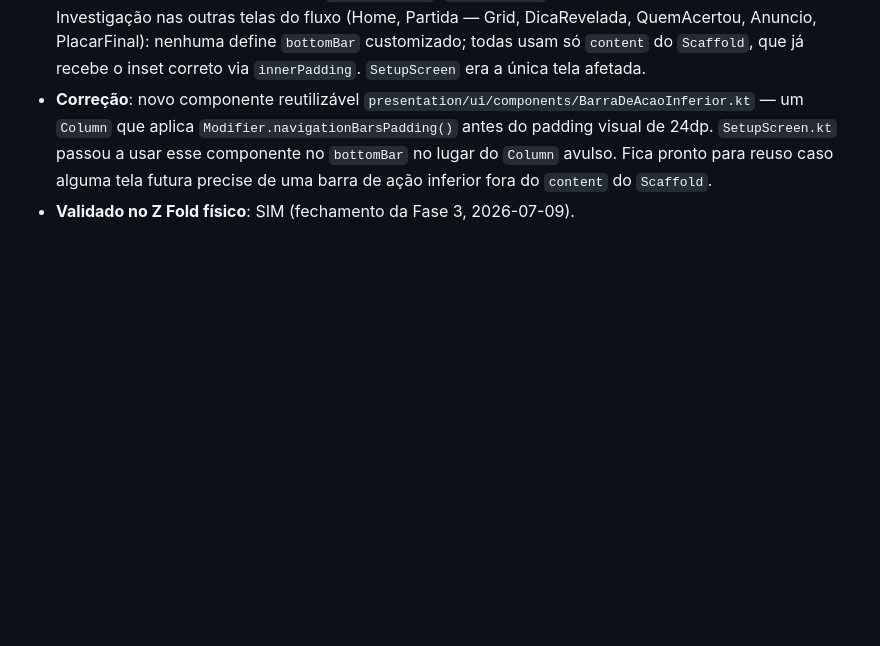
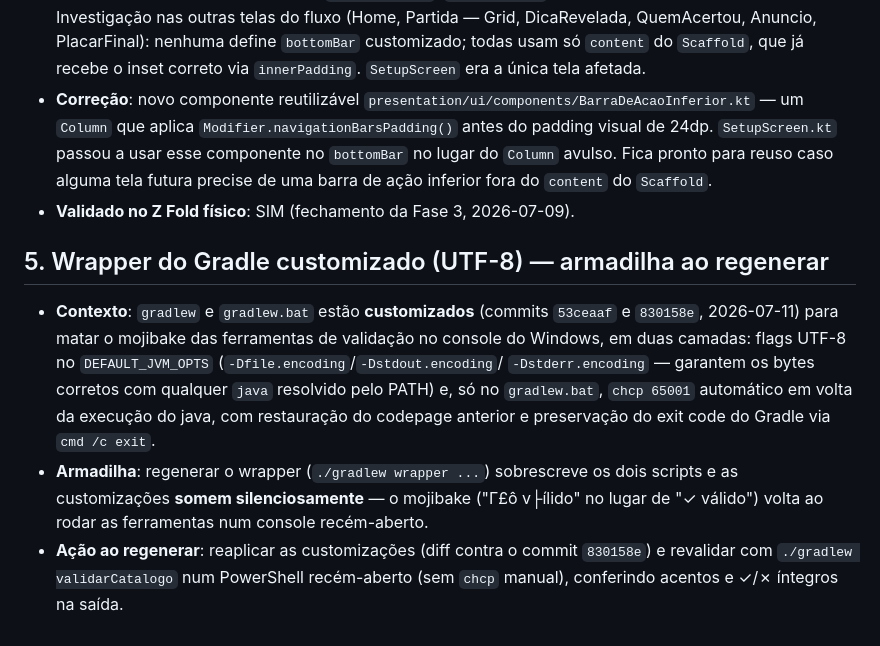
Before and after one commit to Fehhhh94/QuemSou, a Markdown page: docs/BUGS.md, the part around the change. Rendered like a GitHub page; blank space fills up the shorter version.

```diff
--- a/docs/BUGS.md
+++ b/docs/BUGS.md
@@ -131,3 +131,22 @@ desinstalar)** — é isso que exercita as migrações Room de verdade:
   lugar do `Column` avulso. Fica pronto para reuso caso alguma tela futura
   precise de uma barra de ação inferior fora do `content` do `Scaffold`.
 - **Validado no Z Fold físico**: SIM (fechamento da Fase 3, 2026-07-09).
+
+## 5. Wrapper do Gradle customizado (UTF-8) — armadilha ao regenerar
+
+- **Contexto**: `gradlew` e `gradlew.bat` estão **customizados** (commits
+  `53ceaaf` e `830158e`, 2026-07-11) para matar o mojibake das ferramentas
+  de validação no console do Windows, em duas camadas: flags UTF-8 no
+  `DEFAULT_JVM_OPTS` (`-Dfile.encoding`/`-Dstdout.encoding`/
+  `-Dstderr.encoding` — garantem os bytes corretos com qualquer `java`
+  resolvido pelo PATH) e, só no `gradlew.bat`, `chcp 65001` automático em
+  volta da execução do java, com restauração do codepage anterior e
+  preservação do exit code do Gradle via `cmd /c exit`.
+- **Armadilha**: regenerar o wrapper (`./gradlew wrapper ...`) sobrescreve
+  os dois scripts e as customizações **somem silenciosamente** — o mojibake
+  ("Γ£ô v├ílido" no lugar de "✓ válido") volta ao rodar as ferramentas num
+  console recém-aberto.
+- **Ação ao regenerar**: reaplicar as customizações (diff contra o commit
+  `830158e`) e revalidar com `./gradlew validarCatalogo` num PowerShell
+  recém-aberto (sem `chcp` manual), conferindo acentos e ✓/✗ íntegros na
+  saída.
```
Also changed, not shown: docs/IMPROVEMENTS.md (+21 -0 lines).
